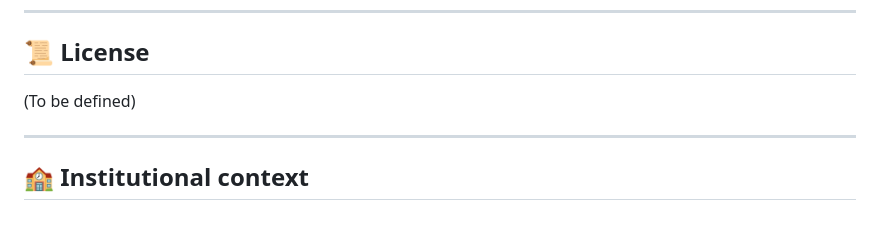
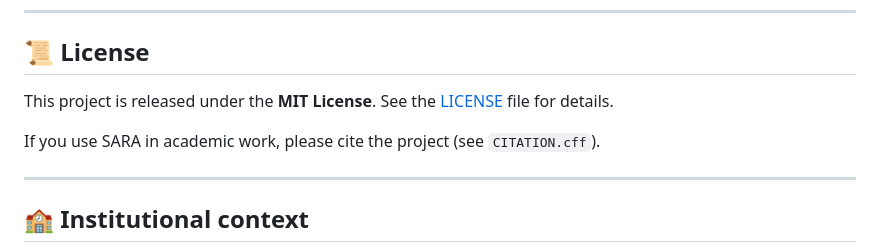
Before and after one commit to dagorret/Sara, a Markdown page: README.md, the part around one of its changes. Rendered like a GitHub page; blank space fills up the shorter version.

Commit message:
Update README.md
badgets and licence

```diff
--- a/README.md
+++ b/README.md
@@ -148,7 +158,11 @@ Advanced econometrics, notebooks, and AI-assisted features are part of the futur
 ---
 
 ## 📜 License
-(To be defined)
+
+This project is released under the **MIT License**.
+See the [LICENSE](LICENSE) file for details.
+
+If you use SARA in academic work, please cite the project (see `CITATION.cff`).
 
 ---
 
```
Also changed, not shown: other parts of README.md (+10 -0 lines).
